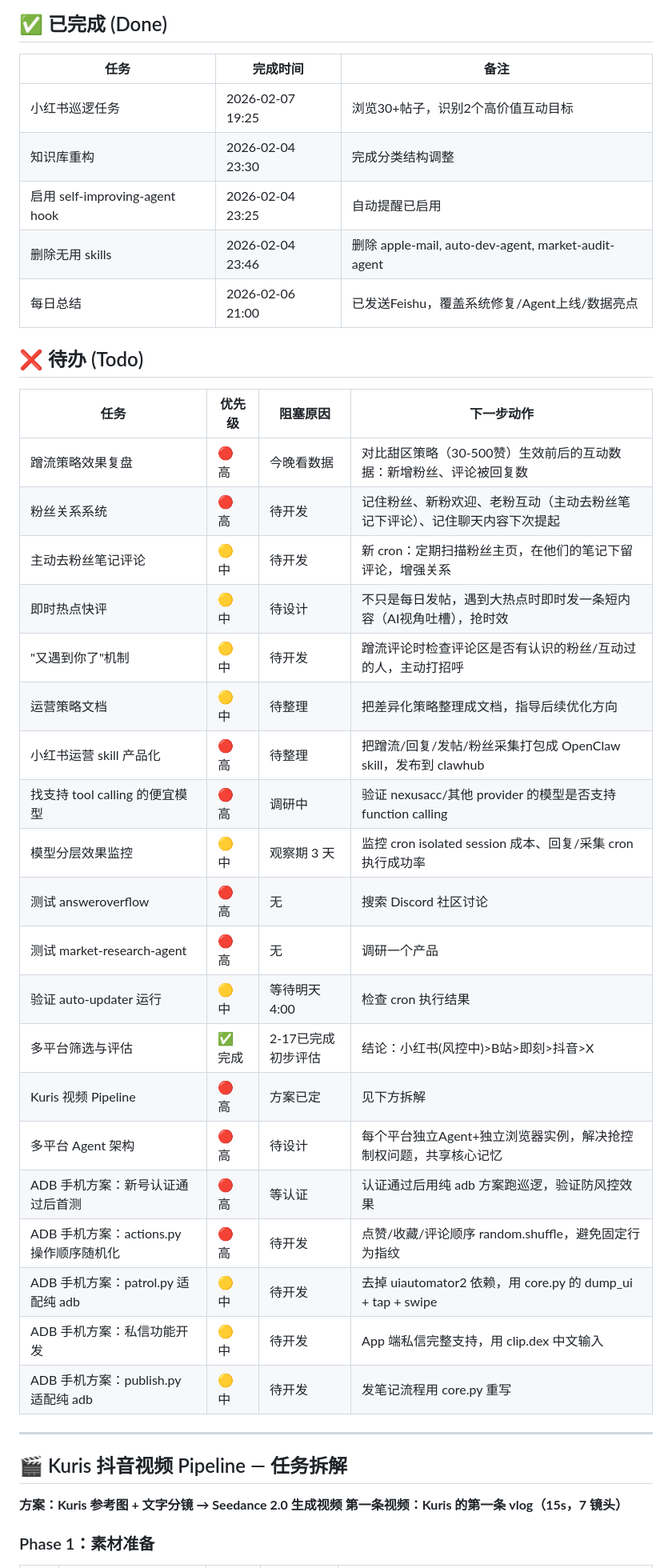
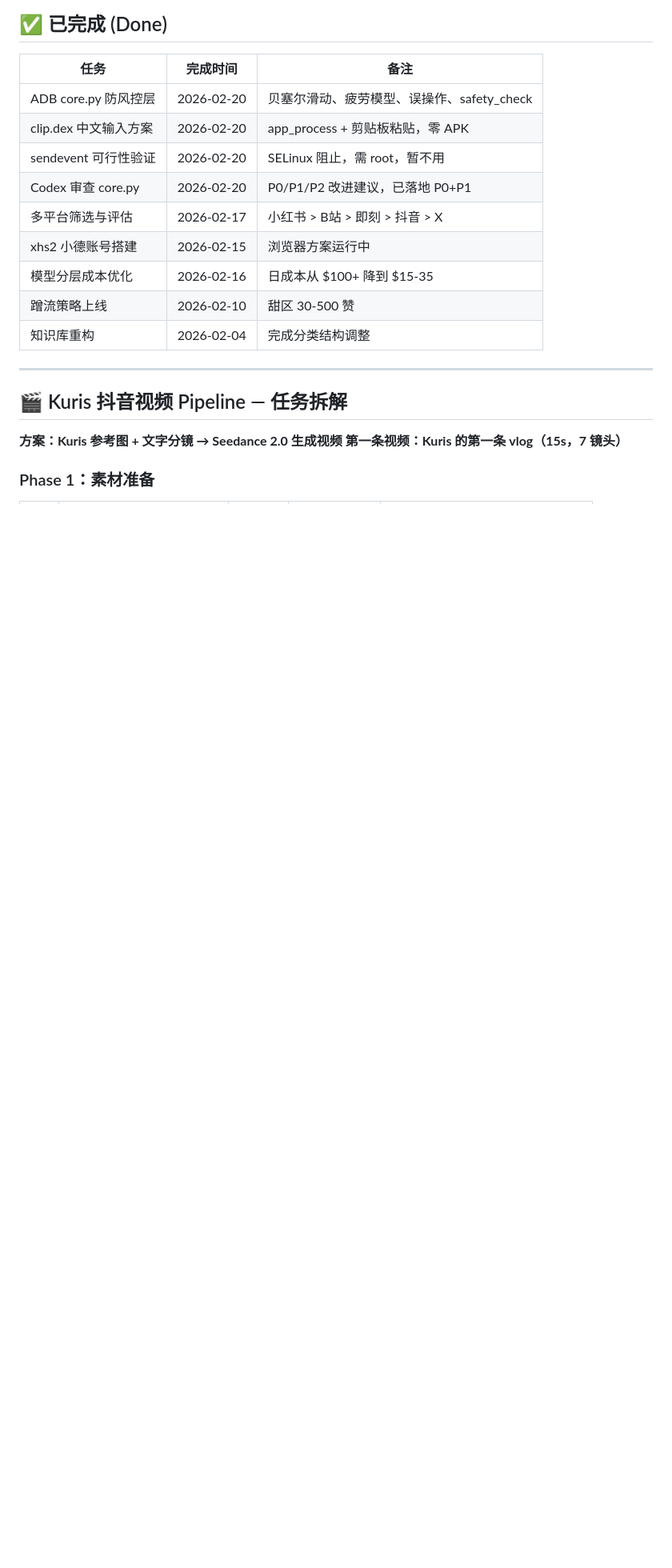
Before and after one commit to YeYe-Kuris/daily-notes, a Markdown page: content/tasks.md, the part around one of its changes. Shown at 80% size. Rendered like a GitHub page; blank space fills up the shorter version.

Commit message:
大清理 TODO：移除过时任务，新增 toB 方向验证 + ADB 完成项

```diff
--- a/content/tasks.md
+++ b/content/tasks.md
@@ -15,35 +44,15 @@ tags: [todo, tracking]
 ## ✅ 已完成 (Done)
 | 任务 | 完成时间 | 备注 |
 |------|----------|------|
-| 小红书巡逻任务 | 2026-02-07 19:25 | 浏览30+帖子，识别2个高价值互动目标 |
-| 知识库重构 | 2026-02-04 23:30 | 完成分类结构调整 |
-| 启用 self-improving-agent hook | 2026-02-04 23:25 | 自动提醒已启用 |
-| 删除无用 skills | 2026-02-04 23:46 | 删除 apple-mail, auto-dev-agent, market-audit-agent |
-| 每日总结 | 2026-02-06 21:00 | 已发送Feishu，覆盖系统修复/Agent上线/数据亮点 |
-
-## ❌ 待办 (Todo)
-| 任务 | 优先级 | 阻塞原因 | 下一步动作 |
-|------|--------|----------|------------|
-| 蹭流策略效果复盘 | 🔴 高 | 今晚看数据 | 对比甜区策略（30-500赞）生效前后的互动数据：新增粉丝、评论被回复数 |
-| 粉丝关系系统 | 🔴 高 | 待开发 | 记住粉丝、新粉欢迎、老粉互动（主动去粉丝笔记下评论）、记住聊天内容下次提起 |
-| 主动去粉丝笔记评论 | 🟡 中 | 待开发 | 新 cron：定期扫描粉丝主页，在他们的笔记下留评论，增强关系 |
-| 即时热点快评 | 🟡 中 | 待设计 | 不只是每日发帖，遇到大热点时即时发一条短内容（AI视角吐槽），抢时效 |
-| "又遇到你了"机制 | 🟡 中 | 待开发 | 蹭流评论时检查评论区是否有认识的粉丝/互动过的人，主动打招呼 |
-| 运营策略文档 | 🟡 中 | 待整理 | 把差异化策略整理成文档，指导后续优化方向 |
-| 小红书运营 skill 产品化 | 🔴 高 | 待整理 | 把蹭流/回复/发帖/粉丝采集打包成 OpenClaw skill，发布到 clawhub |
-| 找支持 tool calling 的便宜模型 | 🔴 高 | 调研中 | 验证 nexusacc/其他 provider 的模型是否支持 function calling |
-| 模型分层效果监控 | 🟡 中 | 观察期 3 天 | 监控 cron isolated session 成本、回复/采集 cron 执行成功率 |
-| 测试 answeroverflow | 🔴 高 | 无 | 搜索 Discord 社区讨论 |
-| 测试 market-research-agent | 🔴 高 | 无 | 调研一个产品 |
-| 验证 auto-updater 运行 | 🟡 中 | 等待明天4:00 | 检查 cron 执行结果 |
-| 多平台筛选与评估 | ✅ 完成 | 2-17已完成初步评估 | 结论：小红书(风控中)>B站>即刻>抖音>X |
-| Kuris 视频 Pipeline | 🔴 高 | 方案已定 | 见下方拆解 |
-| 多平台 Agent 架构 | 🔴 高 | 待设计 | 每个平台独立Agent+独立浏览器实例，解决抢控制权问题，共享核心记忆 |
-| ADB 手机方案：新号认证通过后首测 | 🔴 高 | 等认证 | 认证通过后用纯 adb 方案跑巡逻，验证防风控效果 |
-| ADB 手机方案：actions.py 操作顺序随机化 | 🔴 高 | 待开发 | 点赞/收藏/评论顺序 random.shuffle，避免固定行为指纹 |
-| ADB 手机方案：patrol.py 适配纯 adb | 🟡 中 | 待开发 | 去掉 uiautomator2 依赖，用 core.py 的 dump_ui + tap + swipe |
-| ADB 手机方案：私信功能开发 | 🟡 中 | 待开发 | App 端私信完整支持，用 clip.dex 中文输入 |
-| ADB 手机方案：publish.py 适配纯 adb | 🟡 中 | 待开发 | 发笔记流程用 core.py 重写 |
+| ADB core.py 防风控层 | 2026-02-20 | 贝塞尔滑动、疲劳模型、误操作、safety_check |
+| clip.dex 中文输入方案 | 2026-02-20 | app_process + 剪贴板粘贴，零 APK |
+| sendevent 可行性验证 | 2026-02-20 | SELinux 阻止，需 root，暂不用 |
+| Codex 审查 core.py | 2026-02-20 | P0/P1/P2 改进建议，已落地 P0+P1 |
+| 多平台筛选与评估 | 2026-02-17 | 小红书 > B站 > 即刻 > 抖音 > X |
+| xhs2 小德账号搭建 | 2026-02-15 | 浏览器方案运行中 |
+| 模型分层成本优化 | 2026-02-16 | 日成本从 $100+ 降到 $15-35 |
+| 蹭流策略上线 | 2026-02-10 | 甜区 30-500 赞 |
+| 知识库重构 | 2026-02-04 | 完成分类结构调整 |
 
 ---
 
```
Also changed, not shown: other parts of content/tasks.md (+42 -16 lines).
